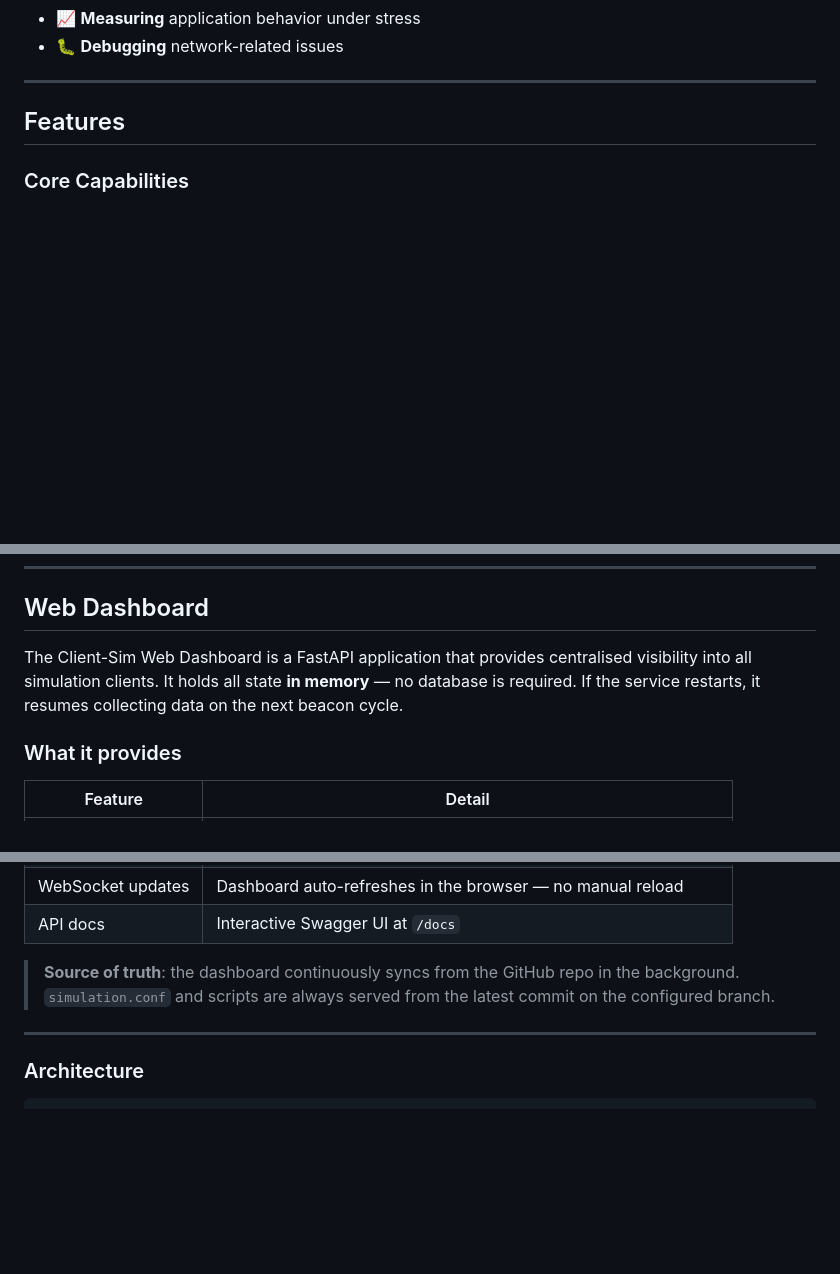
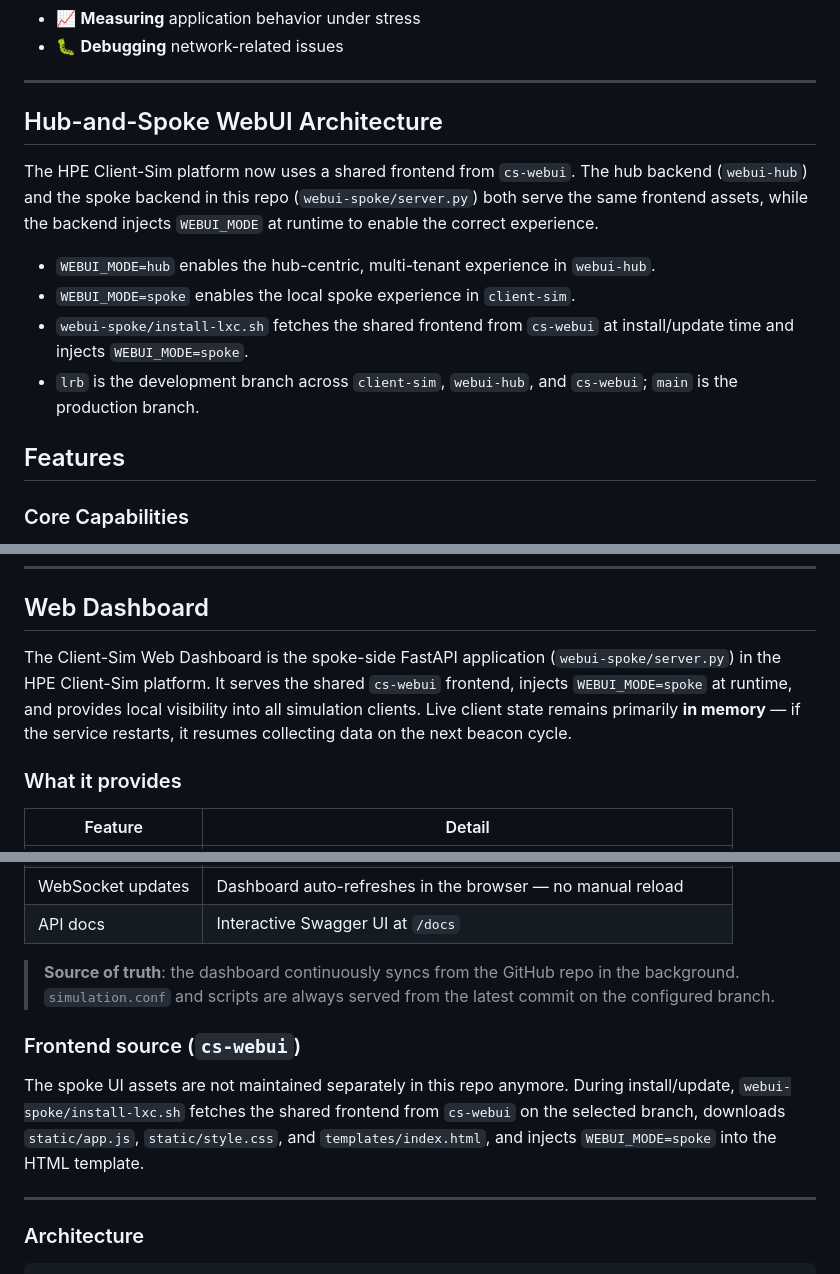
Before and after one commit to solutions-hpe/client-sim, a Markdown page: README.md, 3 parts joined by grey strips. GitHub-like rendering; blank space fills up the shorter version.

```diff
--- a/README.md
+++ b/README.md
@@ -43,6 +44,15 @@ This is useful for:
 - 🐛 **Debugging** network-related issues
 
 ---
+
+## Hub-and-Spoke WebUI Architecture
+
+The HPE Client-Sim platform now uses a shared frontend from `cs-webui`. The hub backend (`webui-hub`) and the spoke backend in this repo (`webui-spoke/server.py`) both serve the same frontend assets, while the backend injects `WEBUI_MODE` at runtime to enable the correct experience.
+
+- `WEBUI_MODE=hub` enables the hub-centric, multi-tenant experience in `webui-hub`.
+- `WEBUI_MODE=spoke` enables the local spoke experience in `client-sim`.
+- `webui-spoke/install-lxc.sh` fetches the shared frontend from `cs-webui` at install/update time and injects `WEBUI_MODE=spoke`.
+- `lrb` is the development branch across `client-sim`, `webui-hub`, and `cs-webui`; `main` is the production branch.
 
 ## Features
 
@@ -190,7 +200,7 @@ Get-ChildItem "C:\Scripts\*.ps1"
 
 ## Web Dashboard
 
-The Client-Sim Web Dashboard is a FastAPI application that provides centralised visibility into all simulation clients.  It holds all state **in memory** — no database is required.  If the service restarts, it resumes collecting data on the next beacon cycle.
+The Client-Sim Web Dashboard is the spoke-side FastAPI application (`webui-spoke/server.py`) in the HPE Client-Sim platform. It serves the shared `cs-webui` frontend, injects `WEBUI_MODE=spoke` at runtime, and provides local visibility into all simulation clients. Live client state remains primarily **in memory** — if the service restarts, it resumes collecting data on the next beacon cycle.
 
 ### What it provides
 
@@ -204,6 +214,10 @@ The Client-Sim Web Dashboard is a FastAPI application that provides centralised
 | API docs | Interactive Swagger UI at `/docs` |
 
 > **Source of truth**: the dashboard continuously syncs from the GitHub repo in the background.  `simulation.conf` and scripts are always served from the latest commit on the configured branch.
+
+### Frontend source (`cs-webui`)
+
+The spoke UI assets are not maintained separately in this repo anymore. During install/update, `webui-spoke/install-lxc.sh` fetches the shared frontend from `cs-webui` on the selected branch, downloads `static/app.js`, `static/style.css`, and `templates/index.html`, and injects `WEBUI_MODE=spoke` into the HTML template.
 
 ---
 
```
Also changed, not shown: other parts of README.md (+38 -10 lines), webui-spoke/README.md (+20 -11 lines).
